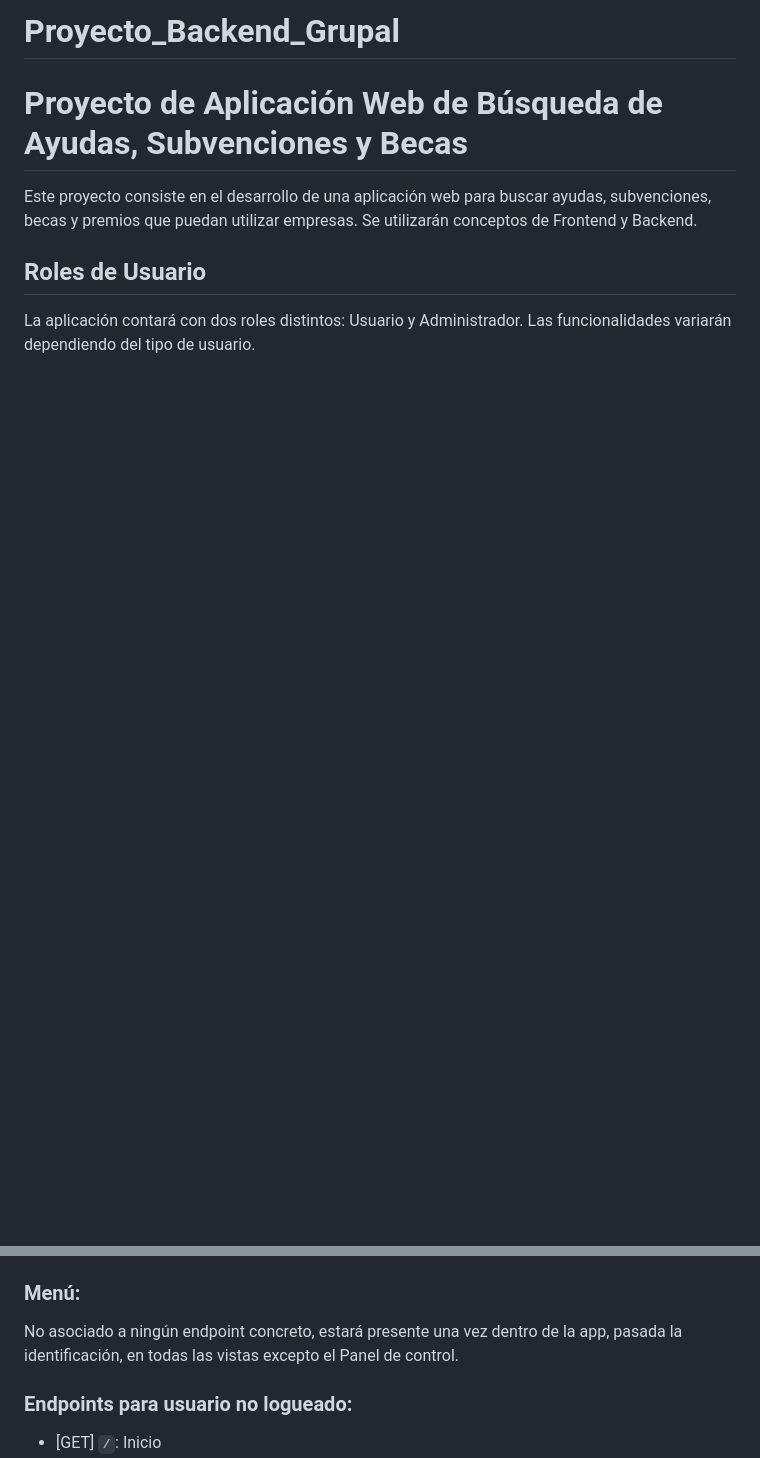
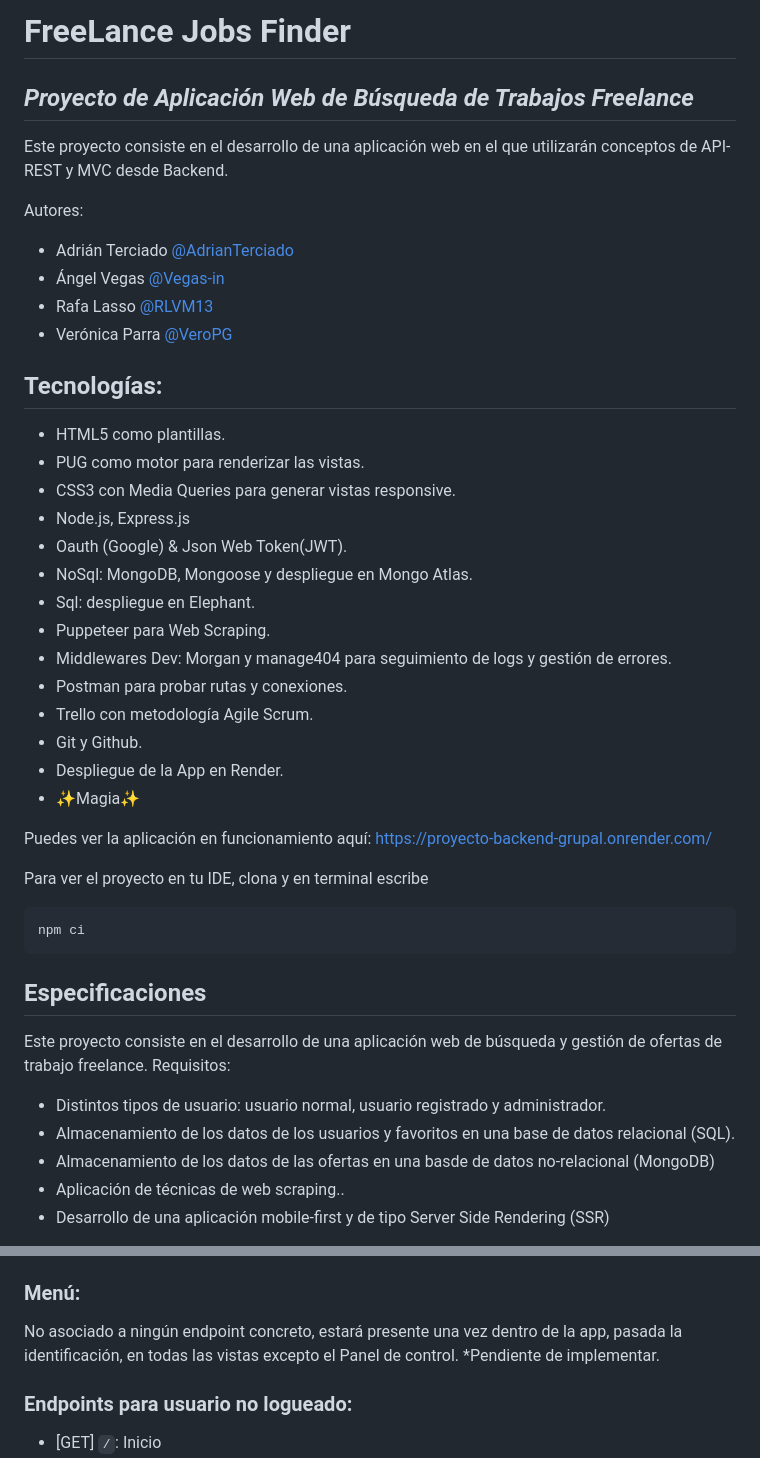
Before and after one commit to Vegas-in/Proyecto_Backend_Grupal, a Markdown page: README.md, 2 parts joined by grey strips. Drawn GitHub-style; blank space fills up the shorter version.

````diff
--- a/README.md
+++ b/README.md
@@ -1,9 +1,49 @@
-# Proyecto_Backend_Grupal
+# FreeLance Jobs Finder
+## _Proyecto de Aplicación Web de Búsqueda de Trabajos Freelance_
 
-# Proyecto de Aplicación Web de Búsqueda de Ayudas, Subvenciones y Becas
+Este proyecto consiste en el desarrollo de una aplicación web en el que utilizarán conceptos de API-REST y MVC desde Backend.
 
-Este proyecto consiste en el desarrollo de una aplicación web para buscar ayudas, subvenciones, becas y premios que puedan utilizar empresas. Se utilizarán conceptos de Frontend y Backend.
+Autores:
 
-## Roles de Usuario
+- Adrián Terciado [@AdrianTerciado](https://github.com/AdrianTerciado)
+- Ángel Vegas [@Vegas-in](https://github.com/Vegas-in)
+- Rafa Lasso [@RLVM13 ](https://github.com/RLVM13)
+- Verónica Parra [@VeroPG](https://github.com/VeroPG)
 
-La aplicación contará con dos roles distintos: Usuario y Administrador. Las funcionalidades variarán dependiendo del tipo de usuario.
+
+## Tecnologías:
+
+- HTML5 como plantillas.
+- PUG como motor para renderizar las vistas.
+- CSS3 con Media Queries para generar vistas responsive.
+- Node.js, Express.js
+- Oauth (Google) & Json Web Token(JWT).
+- NoSql: MongoDB, Mongoose y despliegue en Mongo Atlas.
+- Sql: despliegue en Elephant.
+- Puppeteer para Web Scraping.
+- Middlewares Dev: Morgan y manage404 para seguimiento de logs y gestión de errores.
+- Postman para probar rutas y conexiones.
+- Trello con metodología Agile Scrum.
+- Git y Github.
+- Despliegue de la App en Render.
+- ✨Magia✨
+
+Puedes ver la aplicación en funcionamiento aquí:
+https://proyecto-backend-grupal.onrender.com/
+
+Para ver el proyecto en tu IDE, clona y en terminal escribe
+```sh
+npm ci
+```
+
+## Especificaciones
+
+Este proyecto consiste en el desarrollo de una aplicación web de búsqueda y gestión de ofertas de trabajo freelance.
+Requisitos:
+
+ - Distintos tipos de usuario: usuario normal, usuario registrado y administrador.
+ - Almacenamiento de los datos de los usuarios y favoritos en una base de datos relacional (SQL).
+- Almacenamiento de los datos de las ofertas en una basde de datos no-relacional (MongoDB)
+ - Aplicación de técnicas de web scraping..
+ - Desarrollo de una aplicación mobile-first y de tipo Server Side Rendering (SSR)
+
@@ -39,6 +81,7 @@ La aplicación contará con dos roles distintos: Usuario y Administrador. Las fu
 ### Menú:
 
 No asociado a ningún endpoint concreto, estará presente una vez dentro de la app, pasada la identificación, en todas las vistas excepto el Panel de control.
+  *Pendiente de implementar.
 
 ### Endpoints para usuario no logueado:
 
````
Also changed, not shown: other parts of README.md (+2 -24 lines).
